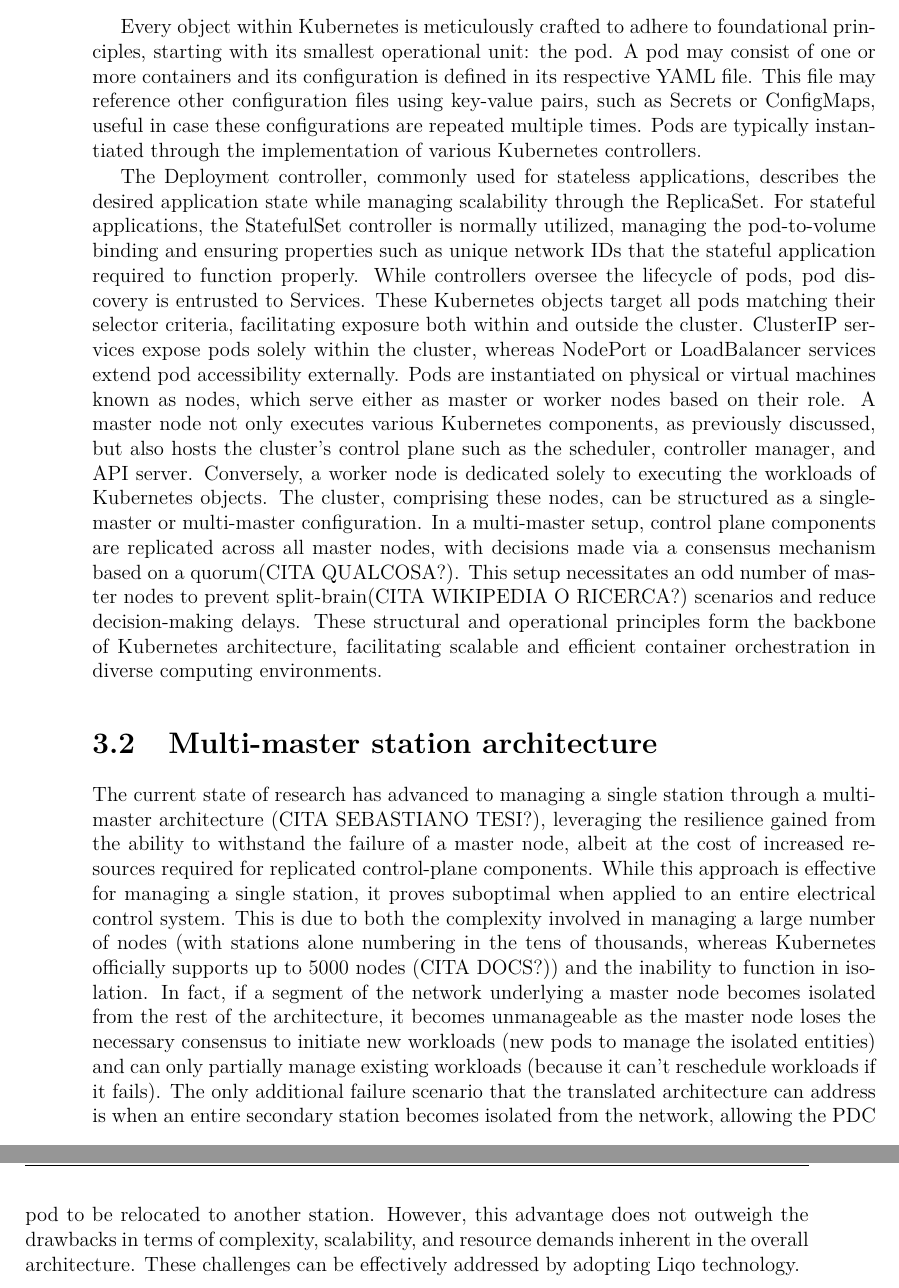
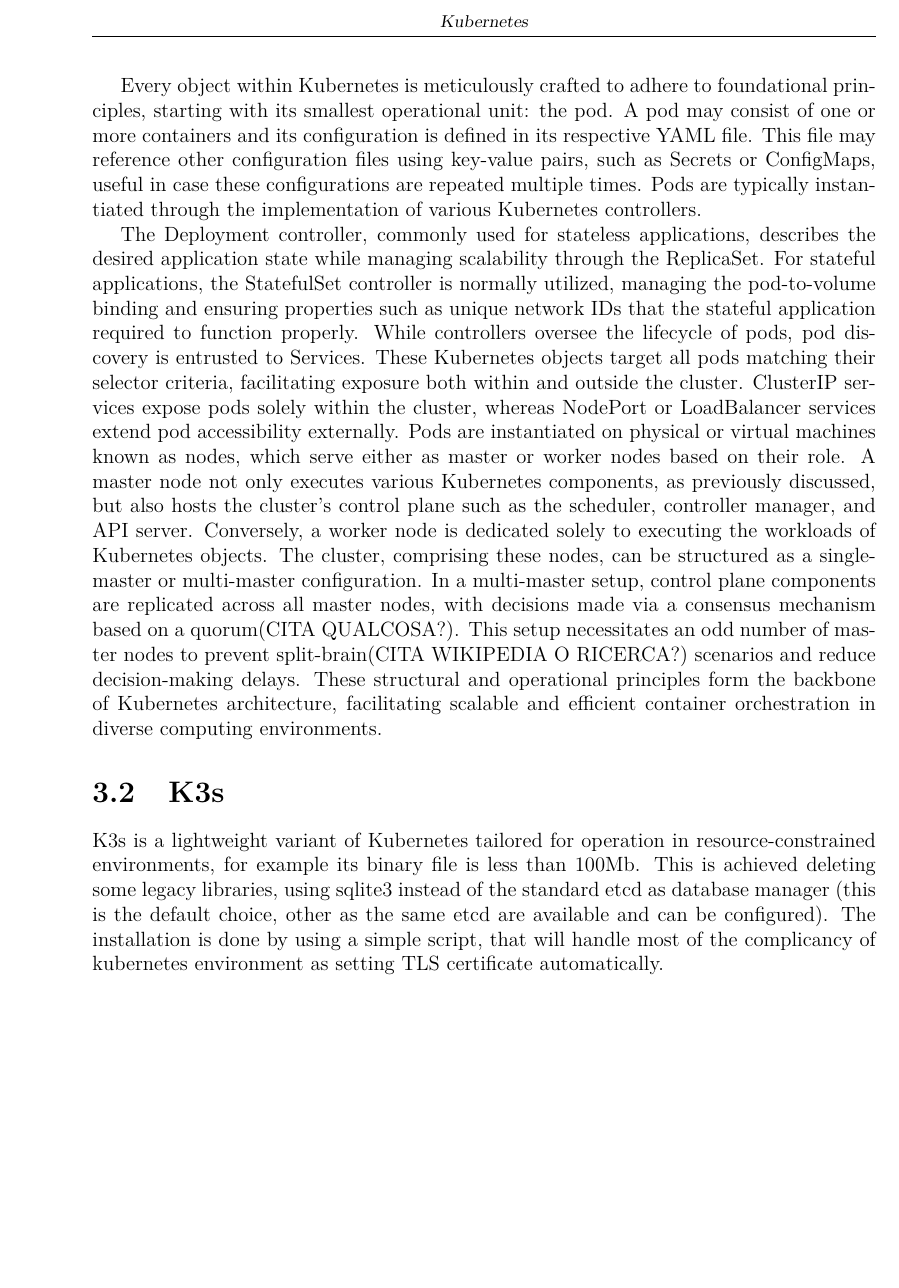
Before and after one commit to rmedina97/Master-Degree-Thesis, a LaTeX thesis (toptesi_template.tex, which reads capitoli/kubernetes.tex): two parts of pages 18 and 19 of 37 before the commit and part of page 18 of 35 after it, the two joined at a grey line, cut at the place of the change, the shorter picture padded with empty space. Compiled offline with pdfLaTeX.

Commit message:
Update: moved actual state info and added k3s section on k8s chapter

```diff
--- a/capitoli/kubernetes.tex
+++ b/capitoli/kubernetes.tex
@@ -22,6 +22,5 @@
 Pods are instantiated on physical or virtual machines known as nodes, which serve either as master or worker nodes based on their role. A master node not only executes various Kubernetes components, as previously discussed, but also hosts the cluster's control plane such as the scheduler, controller manager, and API server. Conversely, a worker node is dedicated solely to executing the workloads of Kubernetes objects.
 The cluster, comprising these nodes, can be structured as a single-master or multi-master configuration. In a multi-master setup, control plane components are replicated across all master nodes, with decisions made via a consensus mechanism based on a quorum(CITA QUALCOSA?). This setup necessitates an odd number of master nodes to prevent split-brain(CITA WIKIPEDIA O RICERCA?) scenarios and reduce decision-making delays. These structural and operational principles form the backbone of Kubernetes architecture, facilitating scalable and efficient container orchestration in diverse computing environments.
 
-\section{Multi-master station architecture}
-The current state of research has advanced to managing a single station through a multi-master architecture (CITA SEBASTIANO TESI?), leveraging the resilience gained from the ability to withstand the failure of a master node, albeit at the cost of increased resources required for replicated control-plane components. While this approach is effective for managing a single station, it proves suboptimal when applied to an entire electrical control system. This is due to both the complexity involved in managing a large number of nodes (with stations alone numbering in the tens of thousands, whereas Kubernetes officially supports up to 5000 nodes (CITA DOCS?)) and the inability to function in isolation. In fact, if a segment of the network underlying a master node becomes isolated from the rest of the architecture, it becomes unmanageable as the master node loses the necessary consensus to initiate new workloads (new pods to manage the isolated entities) and can only partially manage existing workloads (because it can't reschedule workloads if it fails).
-The only additional failure scenario that the translated architecture can address is when an entire secondary station becomes isolated from the network, allowing the PDC pod to be relocated to another station. However, this advantage does not outweigh the drawbacks in terms of complexity, scalability, and resource demands inherent in the overall architecture. These challenges can be effectively addressed by adopting Liqo technology.
+\section{K3s}
+K3s is a lightweight variant of Kubernetes tailored for operation in resource-constrained environments, for example its binary file is less than 100Mb. This is achieved deleting some legacy libraries, using sqlite3 instead of the standard etcd as database manager (this is the default choice, other as the same etcd are available and can be configured). The installation is done by using a simple script, that will handle most of the complicancy of kubernetes environment as setting TLS certificate automatically.
```
